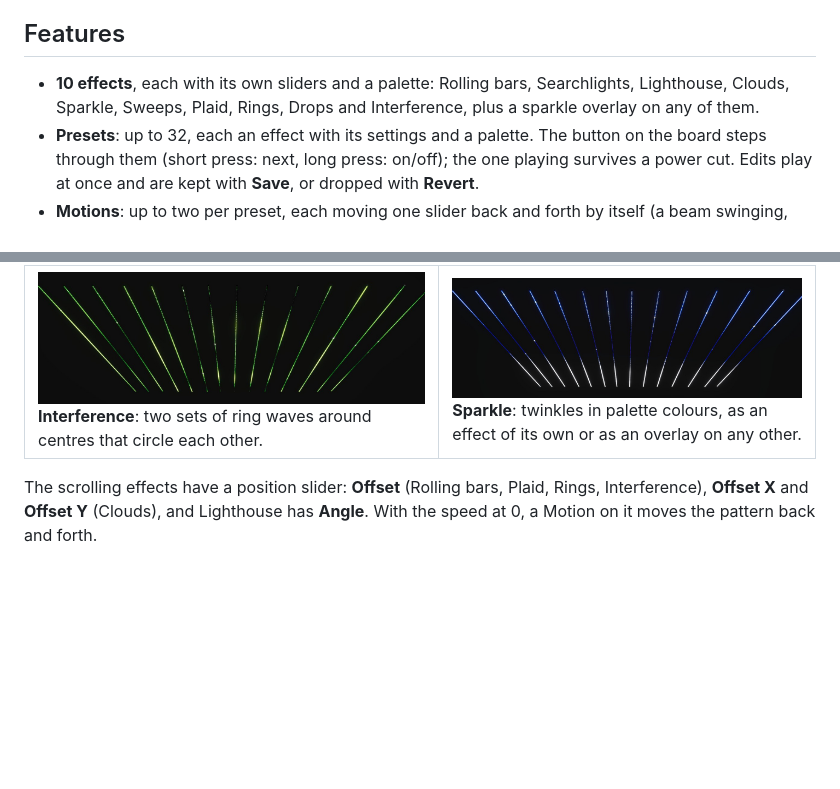
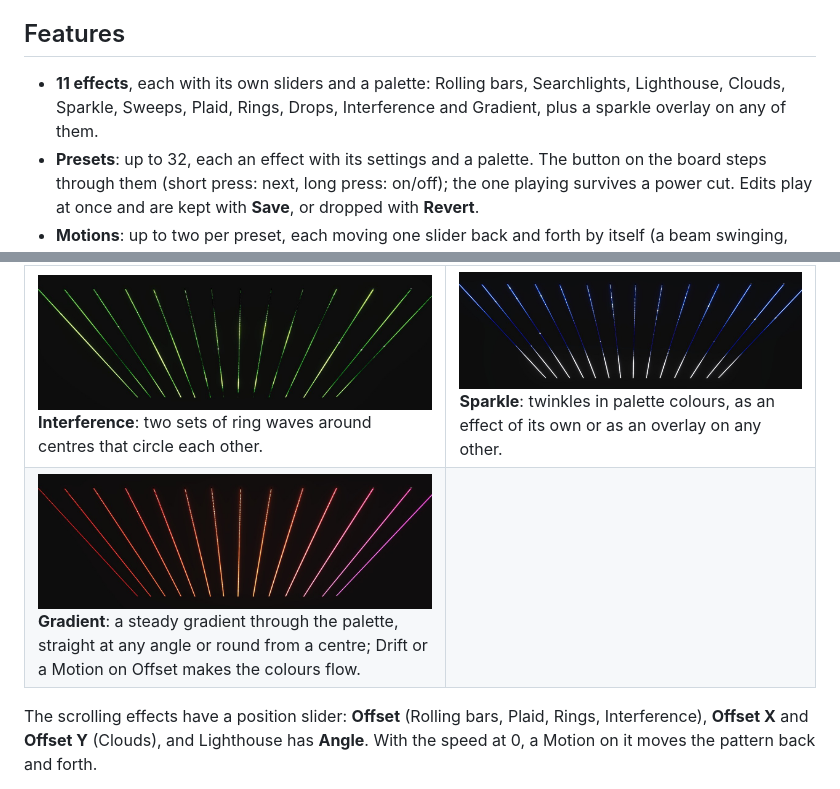
Before and after one commit to dinther/beamLED, a Markdown page: README.md, 2 parts joined by grey strips. GitHub-like rendering; pictures changed too: docs/images/beam_gradient.jpg (added); blank space fills up the shorter version.

Commit message:
README: Gradient, eleven effects

```diff
--- a/README.md
+++ b/README.md
@@ -27,9 +27,9 @@ for this kind of installation (see [docs/background.md](docs/background.md)):
 
 ## Features
 
-- **10 effects**, each with its own sliders and a palette: Rolling bars, Searchlights, Lighthouse,
-  Clouds, Sparkle, Sweeps, Plaid, Rings, Drops and Interference, plus a sparkle overlay on any of
-  them.
+- **11 effects**, each with its own sliders and a palette: Rolling bars, Searchlights, Lighthouse,
+  Clouds, Sparkle, Sweeps, Plaid, Rings, Drops, Interference and Gradient, plus a sparkle overlay on
+  any of them.
 - **Presets**: up to 32, each an effect with its settings and a palette. The button on the board
   steps through them (short press: next, long press: on/off); the one playing survives a power cut.
   Edits play at once and are kept with **Save**, or dropped with **Revert**.
@@ -57,6 +57,7 @@ for this kind of installation (see [docs/background.md](docs/background.md)):
 | ![Sweeps](docs/images/beam_sweeps.jpg) **Sweeps**: bars sweeping across the ceiling one after another, each pass at a new angle, with a trail. | ![Plaid](docs/images/beam_plaid.jpg) **Plaid**: two sets of broad stripes crossing at an angle, moving and slowly turning. |
 | ![Rings](docs/images/beam_rings.jpg) **Rings**: concentric rings flowing out of, or into, a slowly wandering centre. | ![Drops](docs/images/beam_drops.jpg) **Drops**: big rings spreading from random points and fading out, like raindrops on a pond. |
 | ![Interference](docs/images/beam_interference.jpg) **Interference**: two sets of ring waves around centres that circle each other. | ![Sparkle overlay](docs/images/beam_rolling_ice_sparkle.jpg) **Sparkle**: twinkles in palette colours, as an effect of its own or as an overlay on any other. |
+| ![Gradient](docs/images/beam_gradient.jpg) **Gradient**: a steady gradient through the palette, straight at any angle or round from a centre; Drift or a Motion on Offset makes the colours flow. | |
 
 The scrolling effects have a position slider: **Offset** (Rolling bars, Plaid, Rings,
 Interference), **Offset X** and **Offset Y** (Clouds), and Lighthouse has **Angle**. With the speed
```
